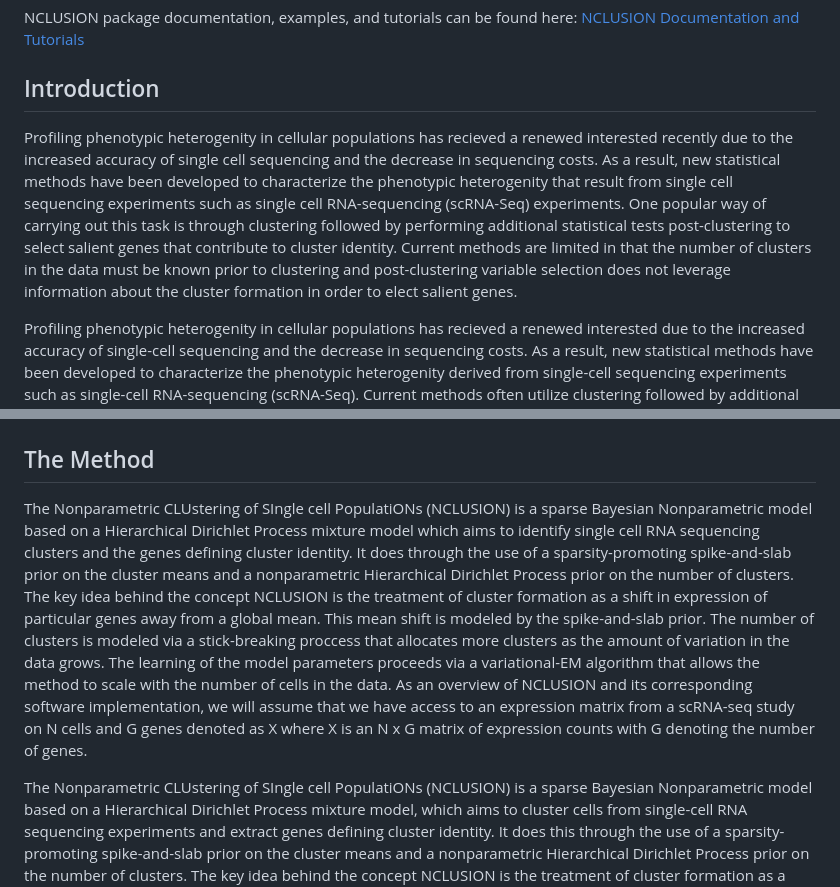
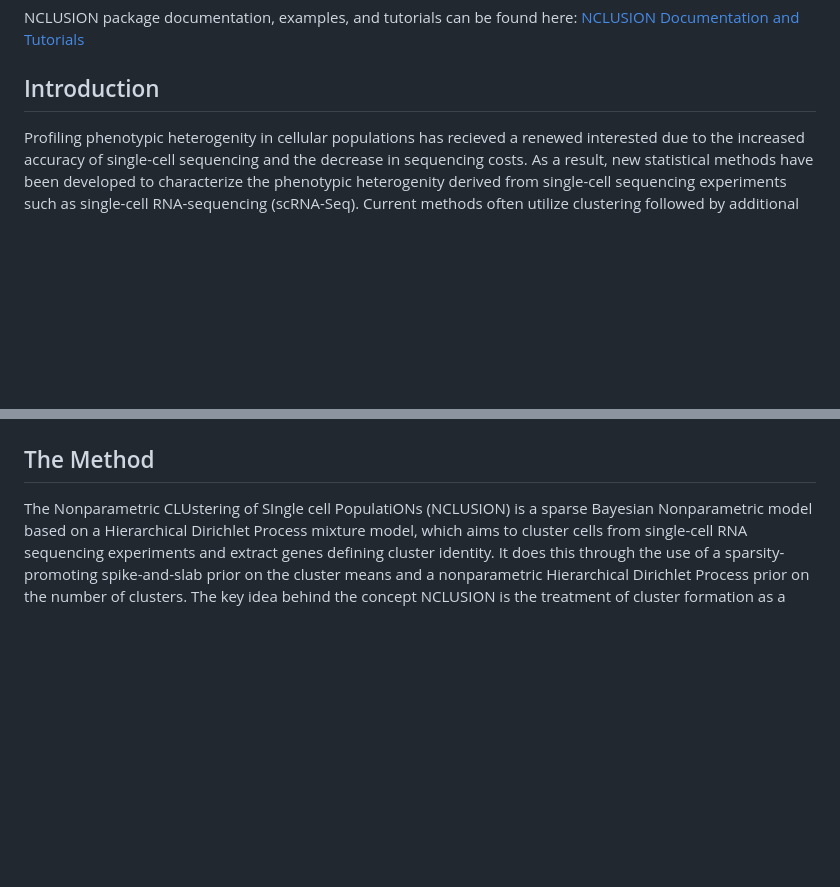
Before and after one commit to microsoft/Nclusion.jl, a Markdown page: README.md, 2 parts joined by grey strips. Rendered like a GitHub page; blank space fills up the shorter version.

Commit message:
Update README.md fix intro + method

```diff
--- a/README.md
+++ b/README.md
@@ -3,8 +3,6 @@
 NCLUSION package documentation, examples, and tutorials can be found here: <a href="https://microsoft.github.io/nclusion"> NCLUSION Documentation and Tutorials </a>
 
 ## Introduction
-Profiling phenotypic heterogenity in cellular populations has recieved a renewed interested recently due to the increased accuracy of single cell sequencing and the decrease in sequencing costs. As a result, new statistical methods have been developed to characterize the phenotypic heterogenity that result from single cell sequencing experiments such as single cell RNA-sequencing (scRNA-Seq) experiments. One popular way of carrying out this task is through clustering followed by performing additional statistical tests post-clustering to select salient genes that contribute to cluster identity. Current methods are limited in that the number of clusters in the data must be known prior to clustering and post-clustering variable selection does not leverage information about the cluster formation in order to elect salient genes.
-
 
 <p>Profiling phenotypic heterogenity in cellular populations has recieved a
 renewed interested due to the increased accuracy of single-cell
@@ -20,8 +18,6 @@ cluster formation in order to elect salient genes.</p>
 <p>We present a method for the Nonparametric CLUstering of SIngle cell PopulatiONs (NCLUSION) - a sparse Bayesian Nonparametric model based on a Hierarchical Dirichlet Process mixture model. By combining a sparsity-promoting spike-and-slab prior on the cluster means and a nonparametric Hierarchical Dirichlet Process prior on the number of clusters, NCLUSION jointly learns the salient genes defining cluster identity and an optimal number of clusters needed to partition the data. Together with reasonable model approximations using varaiational inference, our proposed approach is scalable to large single-cell RNA sequencing experiments.</p>
 
 ## The Method
-The Nonparametric CLUstering of SIngle cell PopulatiONs (NCLUSION) is a sparse Bayesian Nonparametric model based on a Hierarchical Dirichlet Process mixture model which aims to identify single cell RNA sequencing clusters and the genes defining cluster identity. It does through the use of a sparsity-promoting spike-and-slab prior on the cluster means and a nonparametric Hierarchical Dirichlet Process prior on the number of clusters. The key idea behind the concept NCLUSION is the treatment of cluster formation as a shift in expression of particular genes away from a global mean. This mean shift is modeled by the spike-and-slab prior. The number of clusters is modeled via a stick-breaking proccess that allocates more clusters as the amount of variation in the data grows. The learning of the model parameters proceeds via a variational-EM algorithm that allows the method to scale with the number of cells in the data. As an overview of NCLUSION and its corresponding software implementation, we will assume that we have access to an expression matrix from a scRNA-seq study on N cells and G genes denoted as X where X is an N x G matrix of expression counts with G denoting the number of genes.
-
 
 <p>The Nonparametric CLUstering of SIngle cell PopulatiONs (NCLUSION) is a
 sparse Bayesian Nonparametric model based on a Hierarchical Dirichlet Process
```
